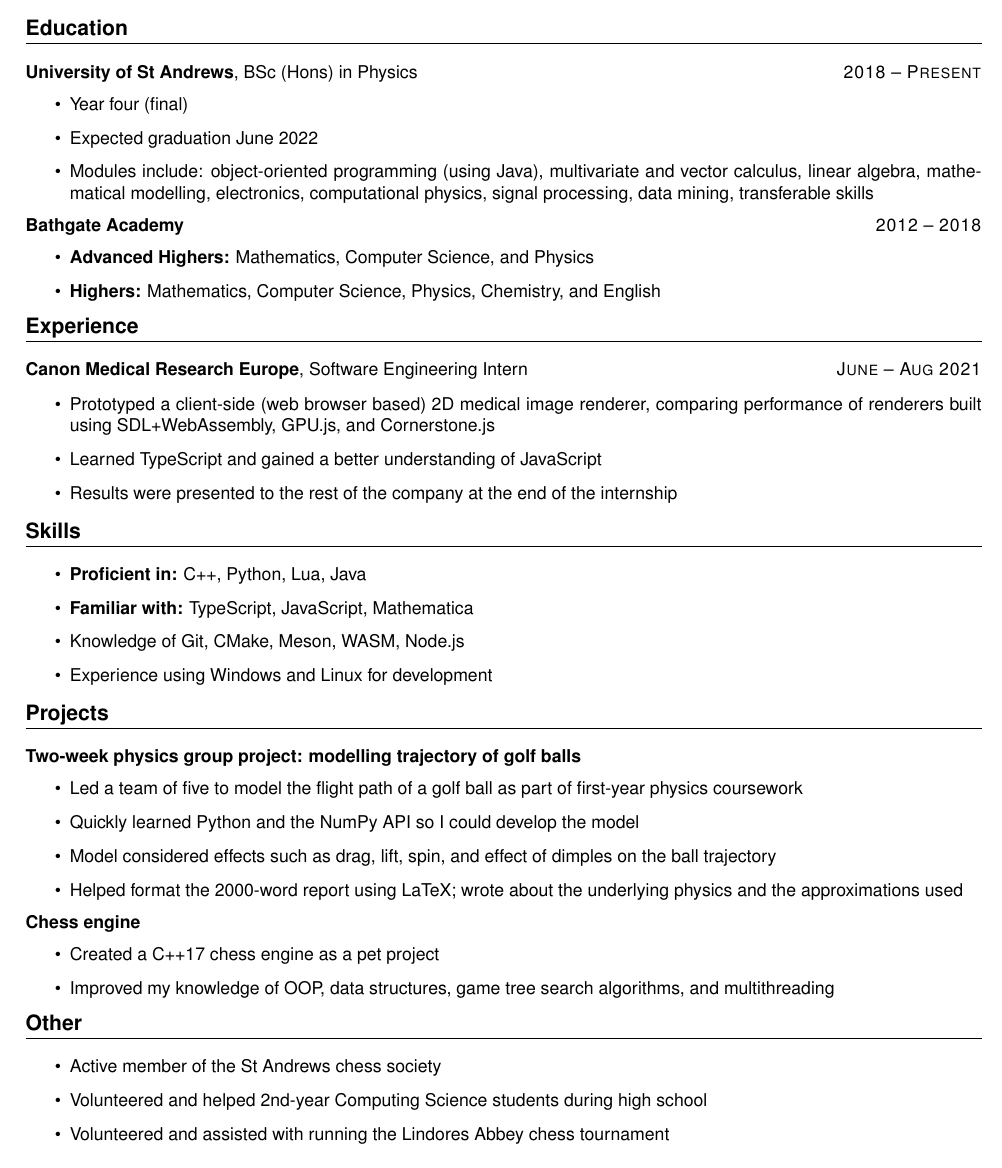
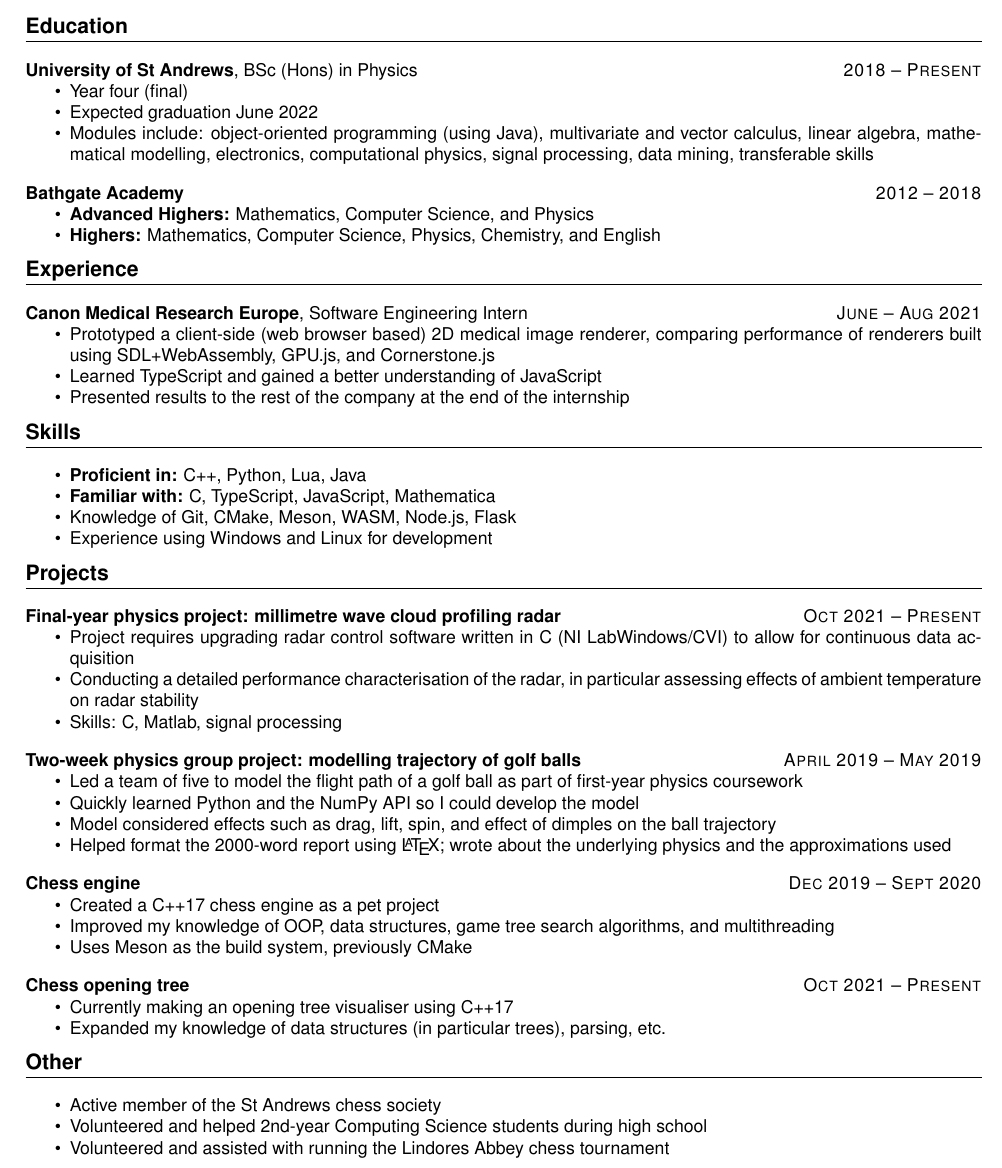
Before and after one commit to sb362/cv, a LaTeX CV (CV.tex): part of the page, cut so that both start at the same text. Compiled offline with pdfLaTeX.

Commit message:
Add final year project

```diff
--- a/CV.tex
+++ b/CV.tex
@@ -50,12 +51,12 @@
 			\item Modules include: object-oriented programming (using Java), multivariate and vector calculus, linear algebra, mathematical modelling, electronics, computational physics, signal processing, data mining, transferable skills
 		\end{itemize}
 		% High school
+		\bigskip
 		\textbf{Bathgate Academy} \hfill \textsc{2012 -- 2018}
 		\begin{itemize}
 			\item \textbf{Advanced Highers:} Mathematics, Computer Science, and Physics
 			\item \textbf{Highers:} Mathematics, Computer Science, Physics, Chemistry, and English
 		\end{itemize}
-	\setlist{}
 
 	\section*{Experience}
 		% Canon Medical internship
@@ -64,31 +65,48 @@
 		\begin{itemize}
 			\item Prototyped a client-side (web browser based) 2D medical image renderer, comparing performance of renderers built using SDL+WebAssembly, GPU.js, and Cornerstone.js
 			\item Learned TypeScript and gained a better understanding of JavaScript
-			\item Results were presented to the rest of the company at the end of the internship
+			\item Presented results to the rest of the company at the end of the internship
 		\end{itemize}
 
 	\section*{Skills}
 		\begin{itemize}
 			\item \textbf{Proficient in:} C++, Python, Lua, Java
-			\item \textbf{Familiar with:} TypeScript, JavaScript, Mathematica
-			\item Knowledge of Git, CMake, Meson, WASM, Node.js
+			\item \textbf{Familiar with:} C, TypeScript, JavaScript, Mathematica
+			\item Knowledge of Git, CMake, Meson, WASM, Node.js, Flask
 			\item Experience using Windows and Linux for development
 		\end{itemize}
 
 	\section*{Projects}
+		% BSc project
+		\textbf{Final-year physics project: millimetre wave cloud profiling radar} \hfill \textsc{Oct 2021 -- Present}
+		\begin{itemize}
+			\item Project requires upgrading radar control software written in C (NI LabWindows/CVI) to allow for continuous data acquisition
+			\item Conducting a detailed performance characterisation of the radar, in particular assessing effects of ambient temperature on radar stability
+			\item Skills: C, Matlab, signal processing
+		\end{itemize}
 		% Physics group discovery project
-		\textbf{Two-week physics group project: modelling trajectory of golf balls}
+		\bigskip
+		\textbf{Two-week physics group project: modelling trajectory of golf balls} \hfill \textsc{April 2019 -- May 2019}
 		\begin{itemize}
 			\item Led a team of five to model the flight path of a golf ball as part of first-year physics coursework
 			\item Quickly learned Python and the NumPy API so I could develop the model
 			\item Model considered effects such as drag, lift, spin, and effect of dimples on the ball trajectory
-			\item Helped format the 2000-word report using LaTeX; wrote about the underlying physics and the approximations used
+			\item Helped format the 2000-word report using \LaTeX ; wrote about the underlying physics and the approximations used
 		\end{itemize}
 		% Chess engine
-		\textbf{Chess engine}
+		\bigskip
+		\textbf{Chess engine} \hfill \textsc{Dec 2019 -- Sept 2020}
 		\begin{itemize}
 			\item Created a C++17 chess engine as a pet project
 			\item Improved my knowledge of OOP, data structures, game tree search algorithms, and multithreading
+			\item Uses Meson as the build system, previously CMake
+		\end{itemize}
+		% Chess opening tree
+		\bigskip
+		\textbf{Chess opening tree} \hfill \textsc{Oct 2021 -- Present}
+		\begin{itemize}
+			\item Currently making an opening tree visualiser using C++17
+			\item Expanded my knowledge of data structures (in particular trees), parsing, etc.
 		\end{itemize}
 
 	\section*{Other}
```
Also changed, not shown: CV.pdf, CV.tex (3 more changed lines).
